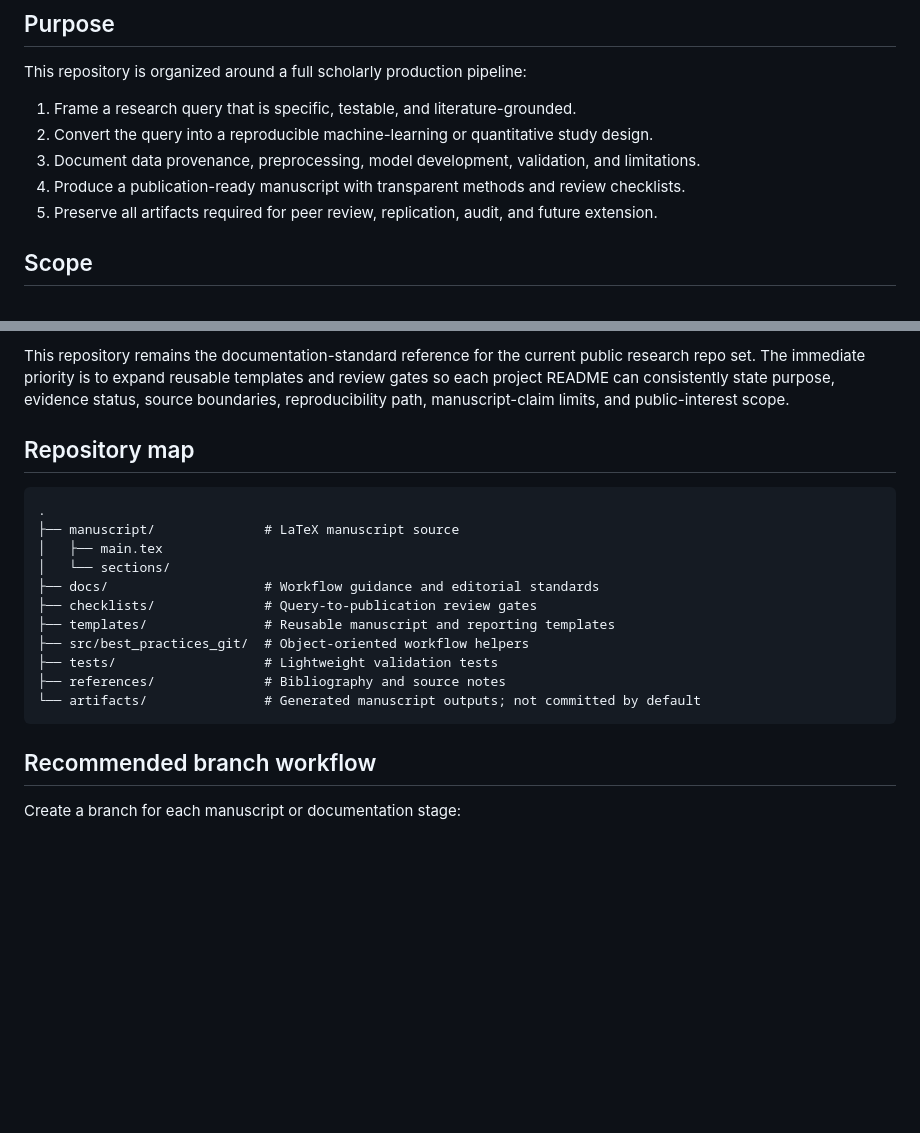
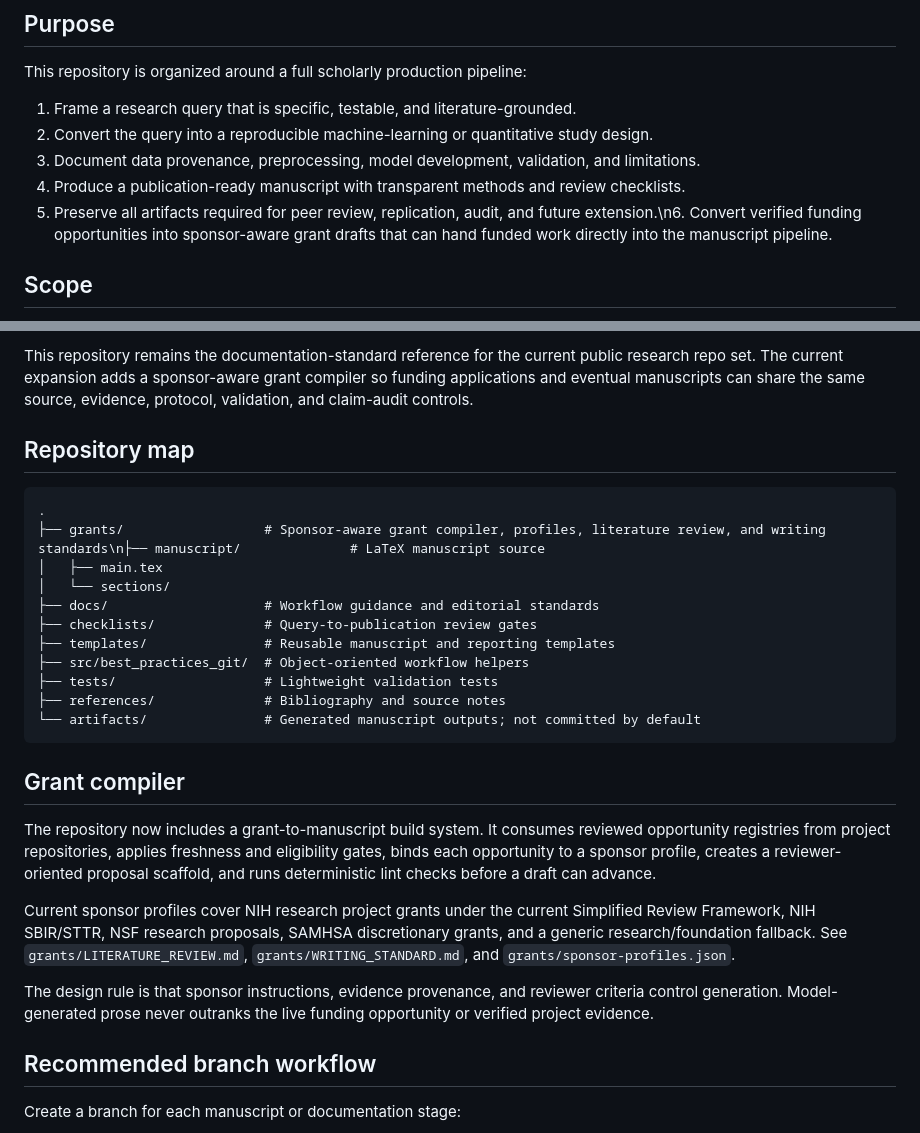
Before and after one commit to pskeffington/Best-Practices-Git, a Markdown page: README.md, 2 parts joined by grey strips. Drawn GitHub-style; blank space fills up the shorter version.

Commit message:
docs: add grant compiler to repository standard

````diff
--- a/README.md
+++ b/README.md
@@ -14,7 +14,7 @@ This repository is organized around a full scholarly production pipeline:
 2. Convert the query into a reproducible machine-learning or quantitative study design.
 3. Document data provenance, preprocessing, model development, validation, and limitations.
 4. Produce a publication-ready manuscript with transparent methods and review checklists.
-5. Preserve all artifacts required for peer review, replication, audit, and future extension.
+5. Preserve all artifacts required for peer review, replication, audit, and future extension.\n6. Convert verified funding opportunities into sponsor-aware grant drafts that can hand funded work directly into the manuscript pipeline.
 
 ## Scope
 
@@ -33,11 +33,11 @@ It is especially suited for:
 
-This repository remains the documentation-standard reference for the current public research repo set. The immediate priority is to expand reusable templates and review gates so each project README can consistently state purpose, evidence status, source boundaries, reproducibility path, manuscript-claim limits, and public-interest scope.
+This repository remains the documentation-standard reference for the current public research repo set. The current expansion adds a sponsor-aware grant compiler so funding applications and eventual manuscripts can share the same source, evidence, protocol, validation, and claim-audit controls.
 
 ## Repository map
 
 ```text
 .
-├── manuscript/              # LaTeX manuscript source
+├── grants/                  # Sponsor-aware grant compiler, profiles, literature review, and writing standards\n├── manuscript/              # LaTeX manuscript source
 │   ├── main.tex
 │   └── sections/
 ├── docs/                    # Workflow guidance and editorial standards
@@ -48,6 +48,14 @@ This repository remains the documentation-standard reference for the current pub
 ├── references/              # Bibliography and source notes
 └── artifacts/               # Generated manuscript outputs; not committed by default
 ```
+
+## Grant compiler
+
+The repository now includes a grant-to-manuscript build system. It consumes reviewed opportunity registries from project repositories, applies freshness and eligibility gates, binds each opportunity to a sponsor profile, creates a reviewer-oriented proposal scaffold, and runs deterministic lint checks before a draft can advance.
+
+Current sponsor profiles cover NIH research project grants under the current Simplified Review Framework, NIH SBIR/STTR, NSF research proposals, SAMHSA discretionary grants, and a generic research/foundation fallback. See `grants/LITERATURE_REVIEW.md`, `grants/WRITING_STANDARD.md`, and `grants/sponsor-profiles.json`.
+
+The design rule is that sponsor instructions, evidence provenance, and reviewer criteria control generation. Model-generated prose never outranks the live funding opportunity or verified project evidence.
 
 ## Recommended branch workflow
 
````
Also changed, not shown: other parts of README.md (+3 -3 lines).
